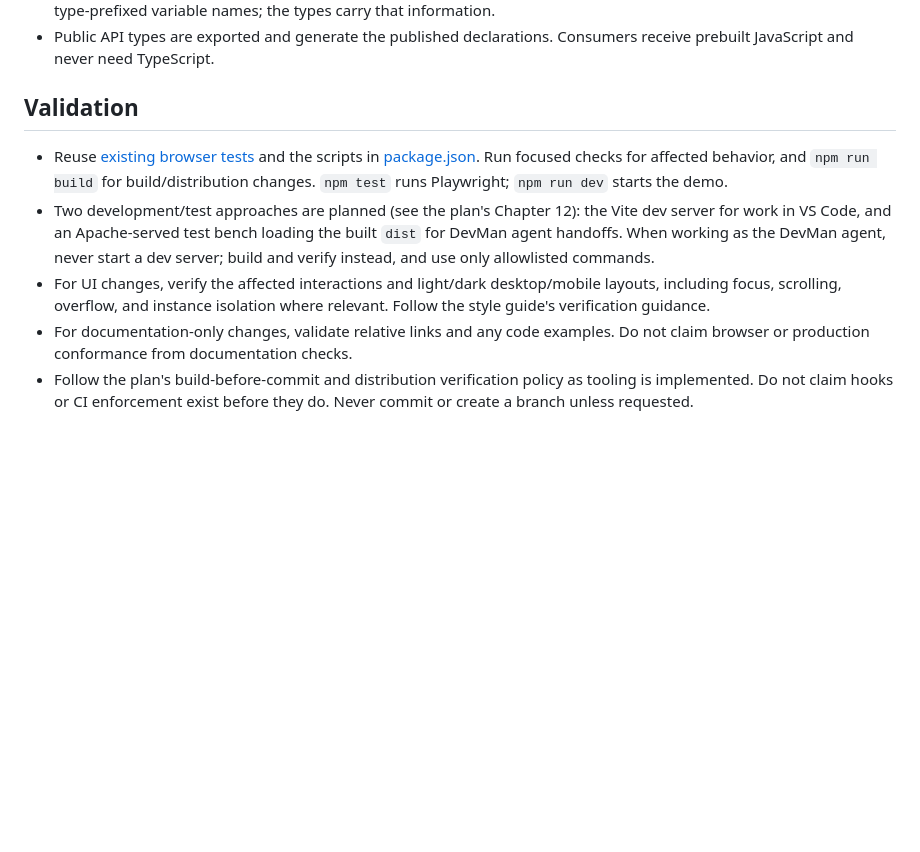
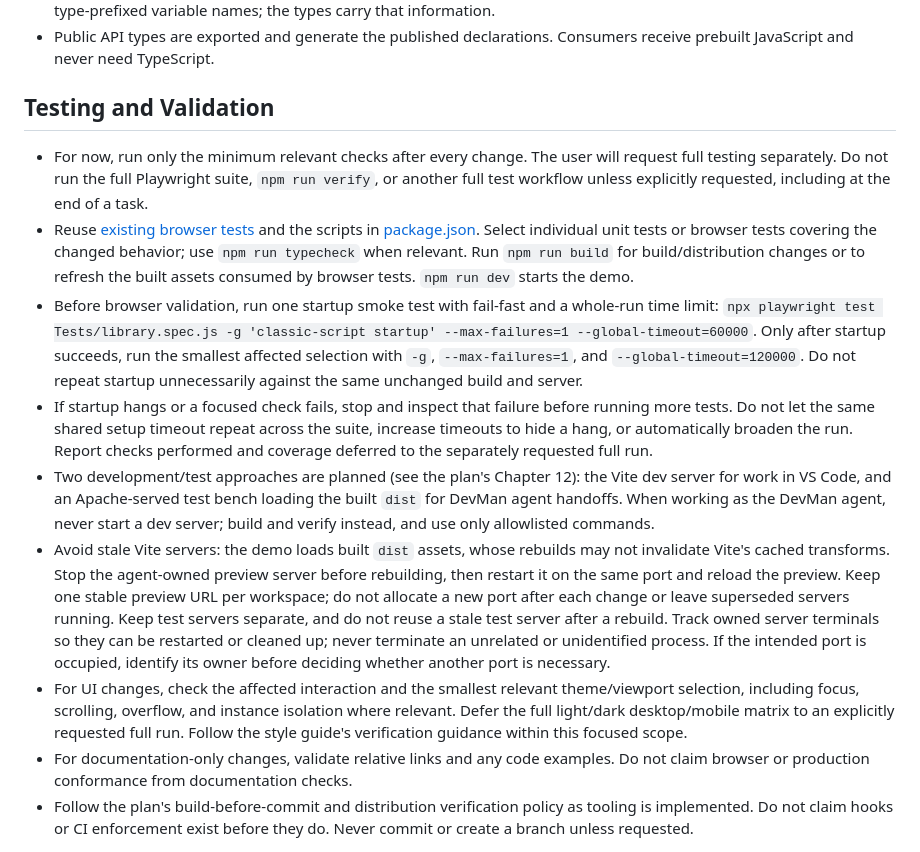
Before and after one commit to axenox/markian, a Markdown page: .github/copilot-instructions.md, the part around the change. Drawn GitHub-style; blank space fills up the shorter version.

Commit message:
DOCS improved copilot instructions for testing

```diff
--- a/.github/copilot-instructions.md
+++ b/.github/copilot-instructions.md
@@ -28,10 +28,14 @@ Markian is a framework-independent Markdown editor/viewer library in development
 - Use standard TypeScript naming: camelCase for variables and functions, PascalCase for types and classes. Do not use type-prefixed variable names; the types carry that information.
 - Public API types are exported and generate the published declarations. Consumers receive prebuilt JavaScript and never need TypeScript.
 
-## Validation
+## Testing and Validation
 
-- Reuse [existing browser tests](../Tests/prototype.spec.js) and the scripts in [package.json](../package.json). Run focused checks for affected behavior, and `npm run build` for build/distribution changes. `npm test` runs Playwright; `npm run dev` starts the demo.
+- For now, run only the minimum relevant checks after every change. The user will request full testing separately. Do not run the full Playwright suite, `npm run verify`, or another full test workflow unless explicitly requested, including at the end of a task.
+- Reuse [existing browser tests](../Tests/library.spec.js) and the scripts in [package.json](../package.json). Select individual unit tests or browser tests covering the changed behavior; use `npm run typecheck` when relevant. Run `npm run build` for build/distribution changes or to refresh the built assets consumed by browser tests. `npm run dev` starts the demo.
+- Before browser validation, run one startup smoke test with fail-fast and a whole-run time limit: `npx playwright test Tests/library.spec.js -g 'classic-script startup' --max-failures=1 --global-timeout=60000`. Only after startup succeeds, run the smallest affected selection with `-g`, `--max-failures=1`, and `--global-timeout=120000`. Do not repeat startup unnecessarily against the same unchanged build and server.
+- If startup hangs or a focused check fails, stop and inspect that failure before running more tests. Do not let the same shared setup timeout repeat across the suite, increase timeouts to hide a hang, or automatically broaden the run. Report checks performed and coverage deferred to the separately requested full run.
 - Two development/test approaches are planned (see the plan's Chapter 12): the Vite dev server for work in VS Code, and an Apache-served test bench loading the built `dist` for DevMan agent handoffs. When working as the DevMan agent, never start a dev server; build and verify instead, and use only allowlisted commands.
-- For UI changes, verify the affected interactions and light/dark desktop/mobile layouts, including focus, scrolling, overflow, and instance isolation where relevant. Follow the style guide's verification guidance.
+- Avoid stale Vite servers: the demo loads built `dist` assets, whose rebuilds may not invalidate Vite's cached transforms. Stop the agent-owned preview server before rebuilding, then restart it on the same port and reload the preview. Keep one stable preview URL per workspace; do not allocate a new port after each change or leave superseded servers running. Keep test servers separate, and do not reuse a stale test server after a rebuild. Track owned server terminals so they can be restarted or cleaned up; never terminate an unrelated or unidentified process. If the intended port is occupied, identify its owner before deciding whether another port is necessary.
+- For UI changes, check the affected interaction and the smallest relevant theme/viewport selection, including focus, scrolling, overflow, and instance isolation where relevant. Defer the full light/dark desktop/mobile matrix to an explicitly requested full run. Follow the style guide's verification guidance within this focused scope.
 - For documentation-only changes, validate relative links and any code examples. Do not claim browser or production conformance from documentation checks.
 - Follow the plan's build-before-commit and distribution verification policy as tooling is implemented. Do not claim hooks or CI enforcement exist before they do. Never commit or create a branch unless requested.
```
